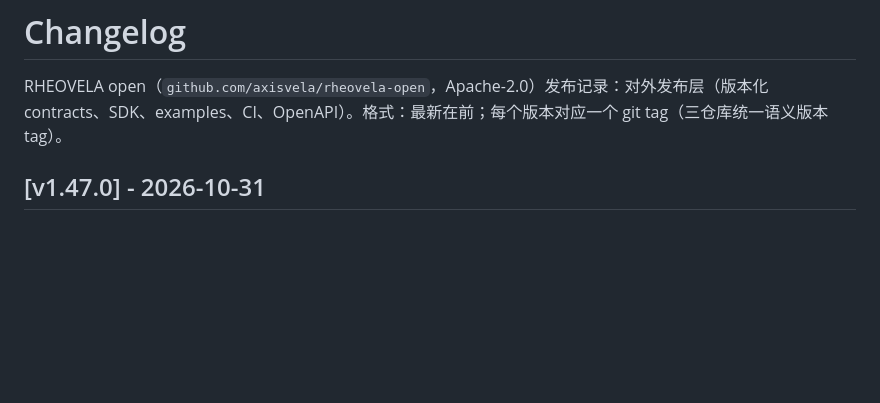
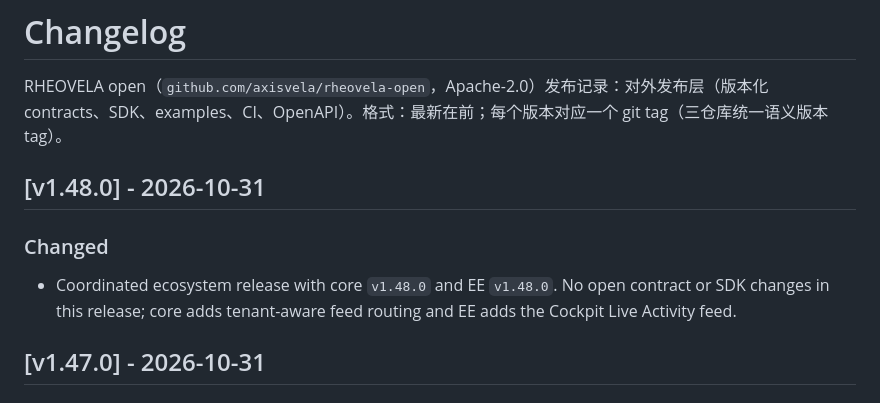
Before and after one commit to axisvela/rheovela-open, a Markdown page: CHANGELOG.md, the part around the change. Drawn GitHub-style; blank space fills up the shorter version.

Commit message:
release: prepare v1.48.0

```diff
--- a/CHANGELOG.md
+++ b/CHANGELOG.md
@@ -1,6 +1,14 @@
 # Changelog
 
 RHEOVELA open（`github.com/axisvela/rheovela-open`，Apache-2.0）发布记录：对外发布层（版本化 contracts、SDK、examples、CI、OpenAPI）。格式：最新在前；每个版本对应一个 git tag（三仓库统一语义版本 tag）。
+
+## [v1.48.0] - 2026-10-31
+
+### Changed
+
+- Coordinated ecosystem release with core `v1.48.0` and EE `v1.48.0`. No open
+  contract or SDK changes in this release; core adds tenant-aware feed routing
+  and EE adds the Cockpit Live Activity feed.
 
 ## [v1.47.0] - 2026-10-31
 
```
